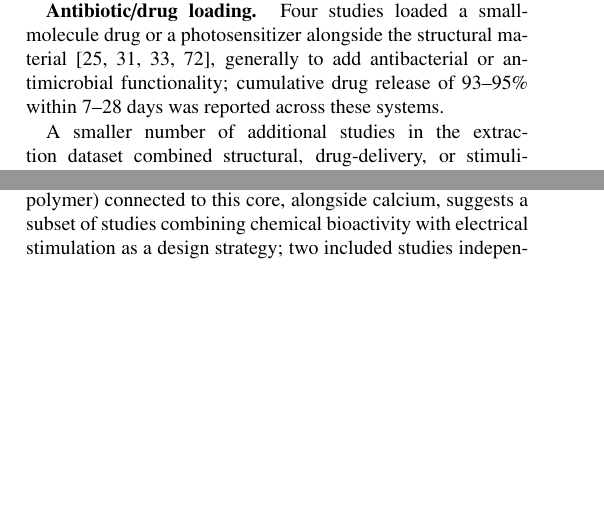
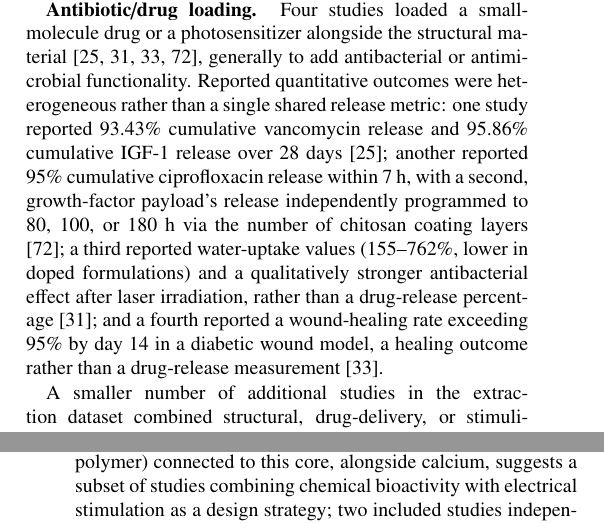
Before and after one commit to Ethnign/Biomaterial-Scaffold-Design-for-Tissue-Engineering-A-Data-Driven-Systematic-Review-Repository, a LaTeX paper (manuscript/Full_Draft_Paper_LaTeX_v4.tex): two parts of the columns of pages 6 and 10 of 16 before the commit and two parts of the columns of pages 6 and 11 of 16 after it, joined at a grey line, cut so that both start at the same text, the shorter picture padded with empty space. Compiled offline with pdfLaTeX.

Commit message:
Fix mischaracterized drug-release claim in Antibiotic/drug loading paragraph
Full internal-consistency audit of the manuscript surfaced one genuine
factual error: the "Antibiotic/drug loading" paragraph (Section 3.2)
claimed "cumulative drug release of 93-95% within 7-28 days was reported
across these systems" for all four cited studies. Checked against the
underlying extraction table (Supplementary Table S1), this holds for only
one of the four: a second study's reported release was 95% within 7
*hours*, not days (its growth-factor payload separately programmed to
80/100/180 h); a third reported water-uptake percentages and a
qualitative antibacterial result, not a drug-release percentage at all;
and a fourth reported a wound-healing rate, not a drug-release
percentage. Replaced the single aggregate claim with an accurate,
per-study breakdown.

Also completed a broader audit (abstract/results/discussion/conclusion
cross-checks, SYRCLE D4-not-applicable bookkeeping, network-figure
numbers, citation/label integrity, word count) with no further
contradictions found; manuscript remains at 11,858 words, under the
12,000-word cap.

```diff
--- a/manuscript/Full_Draft_Paper_LaTeX_v4.tex
+++ b/manuscript/Full_Draft_Paper_LaTeX_v4.tex
@@ -202,7 +202,7 @@ This section addresses the first link in the design-to-outcome chain introduced
 
 \textbf{Structural and fabrication design.} Eleven studies modified scaffold performance primarily through architectural design --- pore size, printing pattern, or fiber alignment --- rather than through the addition of a bioactive agent \cite{ref1,ref11,ref16,ref17,ref32,ref39,ref40,ref45,ref62,ref63,ref71}. Reported pore-size ranges associated with favorable cell infiltration spanned approximately 10 to 590~$\mu$m depending on the target tissue, and one 3D-printing study reduced print-error rates by up to 85\% through ink and process optimization alone \cite{ref39}.
 
-\textbf{Antibiotic/drug loading.} Four studies loaded a small-molecule drug or a photosensitizer alongside the structural material \cite{ref25,ref31,ref33,ref72}, generally to add antibacterial or antimicrobial functionality; cumulative drug release of 93--95\% within 7--28~days was reported across these systems.
+\textbf{Antibiotic/drug loading.} Four studies loaded a small-molecule drug or a photosensitizer alongside the structural material \cite{ref25,ref31,ref33,ref72}, generally to add antibacterial or antimicrobial functionality. Reported quantitative outcomes were heterogeneous rather than a single shared release metric: one study reported 93.43\% cumulative vancomycin release and 95.86\% cumulative IGF-1 release over 28~days \cite{ref25}; another reported 95\% cumulative ciprofloxacin release within 7~h, with a second, growth-factor payload's release independently programmed to 80, 100, or 180~h via the number of chitosan coating layers \cite{ref72}; a third reported water-uptake values (155--762\%, lower in doped formulations) and a qualitatively stronger antibacterial effect after laser irradiation, rather than a drug-release percentage \cite{ref31}; and a fourth reported a wound-healing rate exceeding 95\% by day 14 in a diabetic wound model, a healing outcome rather than a drug-release measurement \cite{ref33}.
 
 A smaller number of additional studies in the extraction dataset combined structural, drug-delivery, or stimuli-responsive design elements not captured by a single category above, including self-healing or shape-memory matrices and controlled-release fiber or fibrous-scaffold systems \cite{ref3,ref35,ref78}.
 
```
